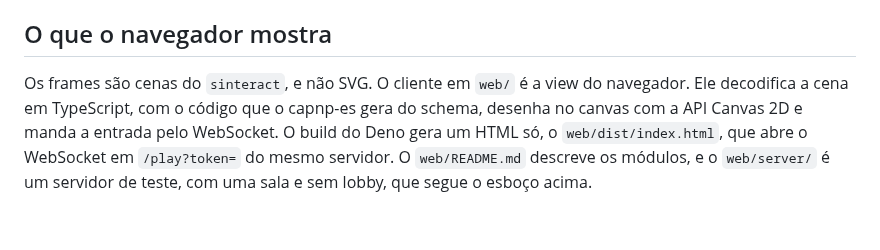
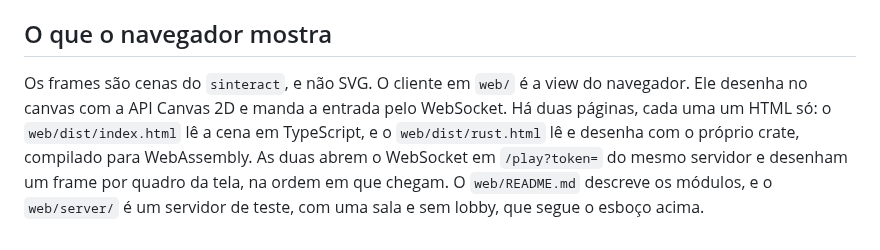
Before and after one commit to malbarbo/sinteract, a Markdown page: SERVER.md, the part around the change. Drawn GitHub-style.

Commit message:
docs: describe the two pages of the HTML client in SERVER.md

```diff
--- a/SERVER.md
+++ b/SERVER.md
@@ -691,9 +691,10 @@ Uma engine sem as features de tela, como uma que roda em wasm, usa a
 ## O que o navegador mostra
 
 Os frames são cenas do `sinteract`, e não SVG. O cliente em `web/` é a
-view do navegador. Ele decodifica a cena em TypeScript, com o código que o
-capnp-es gera do schema, desenha no canvas com a API Canvas 2D e manda a
-entrada pelo WebSocket. O build do Deno gera um HTML só, o
-`web/dist/index.html`, que abre o WebSocket em `/play?token=` do mesmo
-servidor. O `web/README.md` descreve os módulos, e o `web/server/` é um
+view do navegador. Ele desenha no canvas com a API Canvas 2D e manda a
+entrada pelo WebSocket. Há duas páginas, cada uma um HTML só: o
+`web/dist/index.html` lê a cena em TypeScript, e o `web/dist/rust.html`
+lê e desenha com o próprio crate, compilado para WebAssembly. As duas
+abrem o WebSocket em `/play?token=` do mesmo servidor e desenham um frame
+por quadro da tela, na ordem em que chegam. O `web/README.md` descreve os módulos, e o `web/server/` é um
 servidor de teste, com uma sala e sem lobby, que segue o esboço acima.
```
